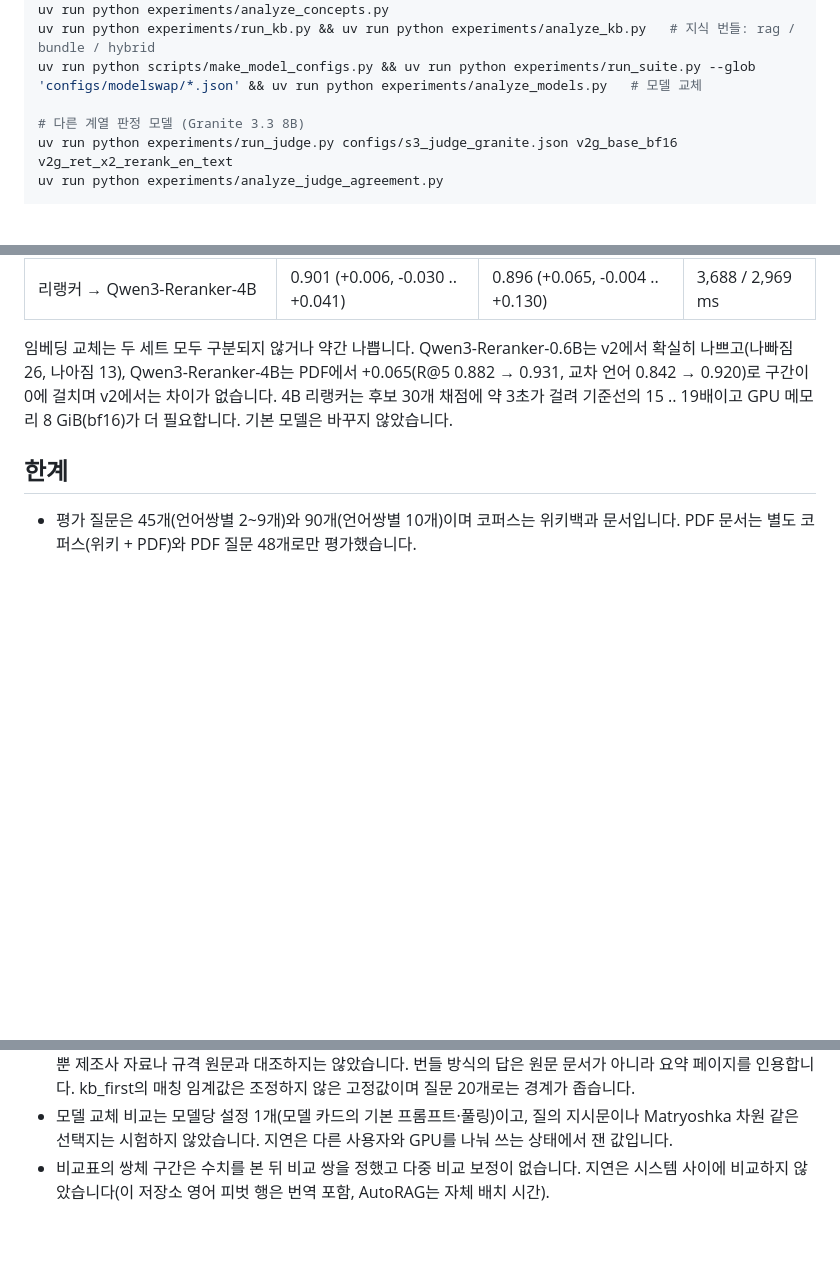
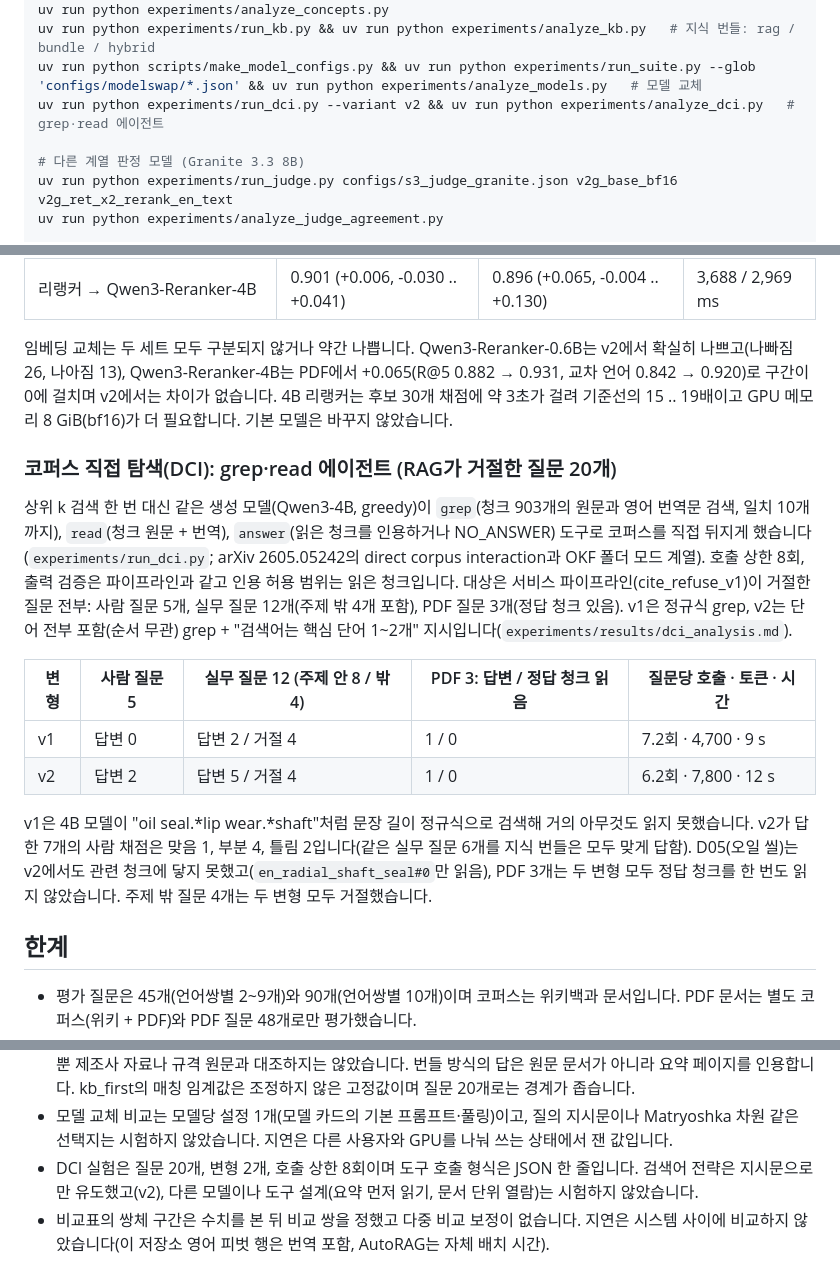
Before and after one commit to Juunary/bearing-rag-bench, a Markdown page: README.md, 3 parts joined by grey strips. Drawn GitHub-style; blank space fills up the shorter version.

Commit message:
README: DCI experiment

```diff
--- a/README.md
+++ b/README.md
@@ -105,6 +105,7 @@ uv run python scripts/make_pdf_configs.py && uv run python experiments/run_suite
 uv run python experiments/analyze_concepts.py
 uv run python experiments/run_kb.py && uv run python experiments/analyze_kb.py   # 지식 번들: rag / bundle / hybrid
 uv run python scripts/make_model_configs.py && uv run python experiments/run_suite.py --glob 'configs/modelswap/*.json' && uv run python experiments/analyze_models.py   # 모델 교체
+uv run python experiments/run_dci.py --variant v2 && uv run python experiments/analyze_dci.py   # grep·read 에이전트
 
 # 다른 계열 판정 모델 (Granite 3.3 8B)
 uv run python experiments/run_judge.py configs/s3_judge_granite.json v2g_base_bf16 v2g_ret_x2_rerank_en_text
@@ -472,6 +473,17 @@ rag의 거절 8개는 모두 번들에 답이 있는 질문이었고(채점자
 
 임베딩 교체는 두 세트 모두 구분되지 않거나 약간 나쁩니다. Qwen3-Reranker-0.6B는 v2에서 확실히 나쁘고(나빠짐 26, 나아짐 13), Qwen3-Reranker-4B는 PDF에서 +0.065(R@5 0.882 → 0.931, 교차 언어 0.842 → 0.920)로 구간이 0에 걸치며 v2에서는 차이가 없습니다. 4B 리랭커는 후보 30개 채점에 약 3초가 걸려 기준선의 15 .. 19배이고 GPU 메모리 8 GiB(bf16)가 더 필요합니다. 기본 모델은 바꾸지 않았습니다.
 
+### 코퍼스 직접 탐색(DCI): grep·read 에이전트 (RAG가 거절한 질문 20개)
+
+상위 k 검색 한 번 대신 같은 생성 모델(Qwen3-4B, greedy)이 `grep`(청크 903개의 원문과 영어 번역문 검색, 일치 10개까지), `read`(청크 원문 + 번역), `answer`(읽은 청크를 인용하거나 NO_ANSWER) 도구로 코퍼스를 직접 뒤지게 했습니다(`experiments/run_dci.py`; arXiv 2605.05242의 direct corpus interaction과 OKF 폴더 모드 계열). 호출 상한 8회, 출력 검증은 파이프라인과 같고 인용 허용 범위는 읽은 청크입니다. 대상은 서비스 파이프라인(cite_refuse_v1)이 거절한 질문 전부: 사람 질문 5개, 실무 질문 12개(주제 밖 4개 포함), PDF 질문 3개(정답 청크 있음). v1은 정규식 grep, v2는 단어 전부 포함(순서 무관) grep + "검색어는 핵심 단어 1~2개" 지시입니다(`experiments/results/dci_analysis.md`).
+
+| 변형 | 사람 질문 5 | 실무 질문 12 (주제 안 8 / 밖 4) | PDF 3: 답변 / 정답 청크 읽음 | 질문당 호출 · 토큰 · 시간 |
+|---|---|---|---|---|
+| v1 | 답변 0 | 답변 2 / 거절 4 | 1 / 0 | 7.2회 · 4,700 · 9 s |
+| v2 | 답변 2 | 답변 5 / 거절 4 | 1 / 0 | 6.2회 · 7,800 · 12 s |
+
+v1은 4B 모델이 "oil seal.*lip wear.*shaft"처럼 문장 길이 정규식으로 검색해 거의 아무것도 읽지 못했습니다. v2가 답한 7개의 사람 채점은 맞음 1, 부분 4, 틀림 2입니다(같은 실무 질문 6개를 지식 번들은 모두 맞게 답함). D05(오일 씰)는 v2에서도 관련 청크에 닿지 못했고(`en_radial_shaft_seal#0`만 읽음), PDF 3개는 두 변형 모두 정답 청크를 한 번도 읽지 않았습니다. 주제 밖 질문 4개는 두 변형 모두 거절했습니다.
+
 ## 한계
 
 - 평가 질문은 45개(언어쌍별 2~9개)와 90개(언어쌍별 10개)이며 코퍼스는 위키백과 문서입니다. PDF 문서는 별도 코퍼스(위키 + PDF)와 PDF 질문 48개로만 평가했습니다.
@@ -488,6 +500,7 @@ rag의 거절 8개는 모두 번들에 답이 있는 질문이었고(채점자
 - 개념 페이지는 AI 에이전트가 D05 실패 분석(oil seal과 radial shaft seal)을 알고 쓴 것이라 사람 질문 10개는 씰 개념의 공정한 시험이 아니며, 판단은 PDF 48·v2 90으로 했습니다. dense 매칭 임계값 0.55는 조정하지 않은 추정치이고, 개념 후보 수는 10과 30만 시험했습니다.
 - 지식 번들 실험은 질문 20개, 채점자 1명, 번들 12쪽이며, 번들 내용은 AI 에이전트가 쓴 것을 사람이 읽고 승인했을 뿐 제조사 자료나 규격 원문과 대조하지는 않았습니다. 번들 방식의 답은 원문 문서가 아니라 요약 페이지를 인용합니다. kb_first의 매칭 임계값은 조정하지 않은 고정값이며 질문 20개로는 경계가 좁습니다.
 - 모델 교체 비교는 모델당 설정 1개(모델 카드의 기본 프롬프트·풀링)이고, 질의 지시문이나 Matryoshka 차원 같은 선택지는 시험하지 않았습니다. 지연은 다른 사용자와 GPU를 나눠 쓰는 상태에서 잰 값입니다.
+- DCI 실험은 질문 20개, 변형 2개, 호출 상한 8회이며 도구 호출 형식은 JSON 한 줄입니다. 검색어 전략은 지시문으로만 유도했고(v2), 다른 모델이나 도구 설계(요약 먼저 읽기, 문서 단위 열람)는 시험하지 않았습니다.
 - 비교표의 쌍체 구간은 수치를 본 뒤 비교 쌍을 정했고 다중 비교 보정이 없습니다. 지연은 시스템 사이에 비교하지 않았습니다(이 저장소 영어 피벗 행은 번역 포함, AutoRAG는 자체 배치 시간).
 
 ## 저장소 구조
```
Also changed, not shown: other parts of README.md (+1 -0 lines), README.en.md (+14 -0 lines).
